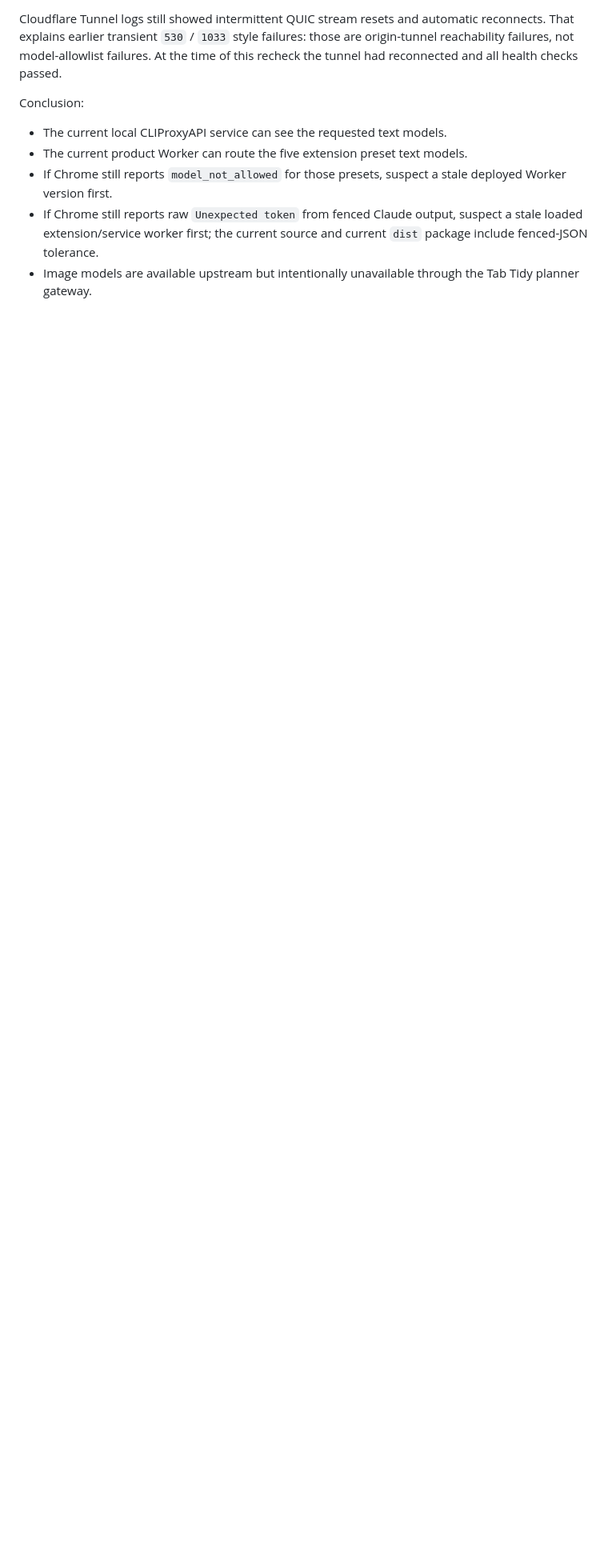
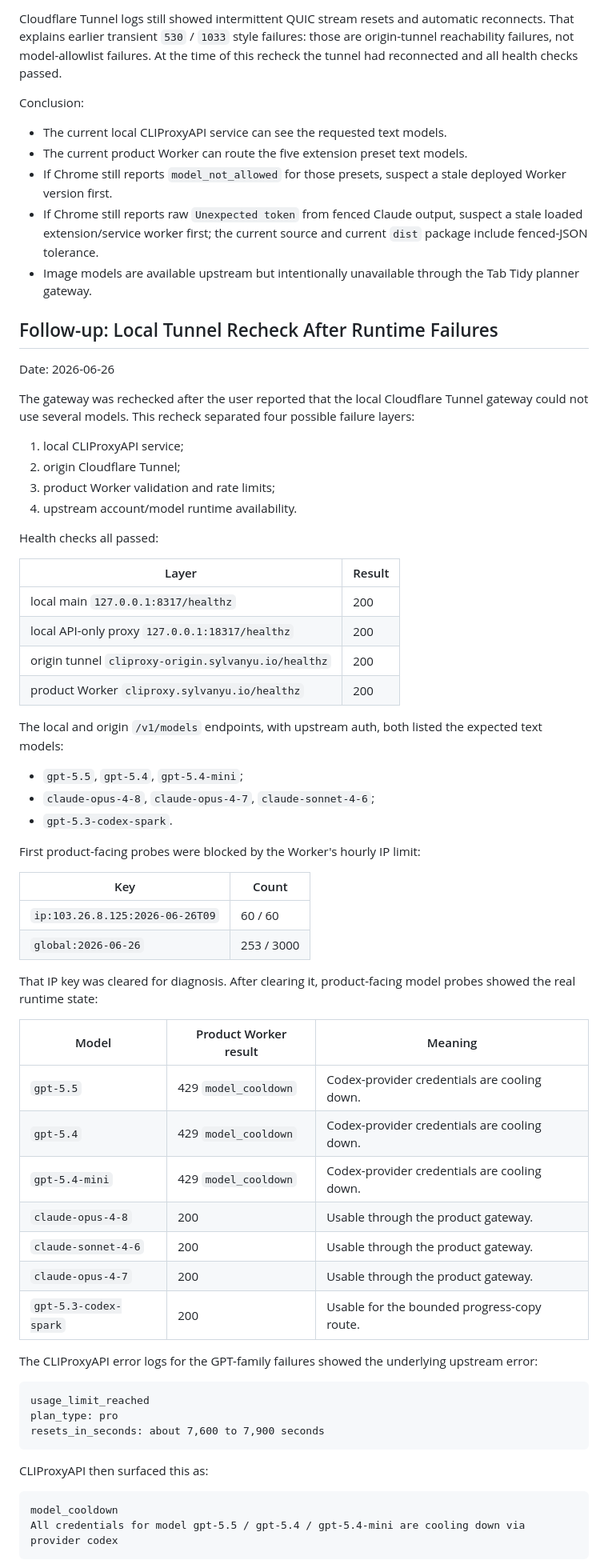
Before and after one commit to sylvanyu-io/tab-tidy, a Markdown page: docs/benchmarks/gateway-model-availability-2026-06-26.md, the part around one of its changes. Shown at 80% size. GitHub-like rendering; blank space fills up the shorter version.

Commit message:
docs: record gateway cooldown diagnosis

````diff
--- a/docs/benchmarks/gateway-model-availability-2026-06-26.md
+++ b/docs/benchmarks/gateway-model-availability-2026-06-26.md
@@ -285,3 +285,69 @@ Conclusion:
   current `dist` package include fenced-JSON tolerance.
 - Image models are available upstream but intentionally unavailable through the
   Tab Tidy planner gateway.
+
+## Follow-up: Local Tunnel Recheck After Runtime Failures
+
+Date: 2026-06-26
+
+The gateway was rechecked after the user reported that the local Cloudflare
+Tunnel gateway could not use several models. This recheck separated four
+possible failure layers:
+
+1. local CLIProxyAPI service;
+2. origin Cloudflare Tunnel;
+3. product Worker validation and rate limits;
+4. upstream account/model runtime availability.
+
+Health checks all passed:
+
+| Layer | Result |
+| --- | --- |
+| local main `127.0.0.1:8317/healthz` | 200 |
+| local API-only proxy `127.0.0.1:18317/healthz` | 200 |
+| origin tunnel `cliproxy-origin.sylvanyu.io/healthz` | 200 |
+| product Worker `cliproxy.sylvanyu.io/healthz` | 200 |
+
+The local and origin `/v1/models` endpoints, with upstream auth, both listed the
+expected text models:
+
+- `gpt-5.5`, `gpt-5.4`, `gpt-5.4-mini`;
+- `claude-opus-4-8`, `claude-opus-4-7`, `claude-sonnet-4-6`;
+- `gpt-5.3-codex-spark`.
+
+First product-facing probes were blocked by the Worker's hourly IP limit:
+
+| Key | Count |
+| --- | --- |
+| `ip:103.26.8.125:2026-06-26T09` | 60 / 60 |
+| `global:2026-06-26` | 253 / 3000 |
+
+That IP key was cleared for diagnosis. After clearing it, product-facing model
+probes showed the real runtime state:
+
+| Model | Product Worker result | Meaning |
+| --- | --- | --- |
+| `gpt-5.5` | 429 `model_cooldown` | Codex-provider credentials are cooling down. |
+| `gpt-5.4` | 429 `model_cooldown` | Codex-provider credentials are cooling down. |
+| `gpt-5.4-mini` | 429 `model_cooldown` | Codex-provider credentials are cooling down. |
+| `claude-opus-4-8` | 200 | Usable through the product gateway. |
+| `claude-sonnet-4-6` | 200 | Usable through the product gateway. |
+| `claude-opus-4-7` | 200 | Usable through the product gateway. |
+| `gpt-5.3-codex-spark` | 200 | Usable for the bounded progress-copy route. |
+
+The CLIProxyAPI error logs for the GPT-family failures showed the underlying
+upstream error:
+
+```text
+usage_limit_reached
+plan_type: pro
+resets_in_seconds: about 7,600 to 7,900 seconds
+```
+
+CLIProxyAPI then surfaced this as:
+
+```text
+model_cooldown
+All credentials for model gpt-5.5 / gpt-5.4 / gpt-5.4-mini are cooling down via provider codex
+```
+
````
Also changed, not shown: other parts of docs/benchmarks/gateway-model-availability-2026-06-26.md (+12 -0 lines).
